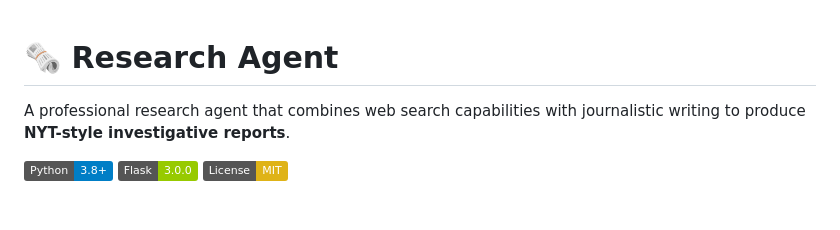
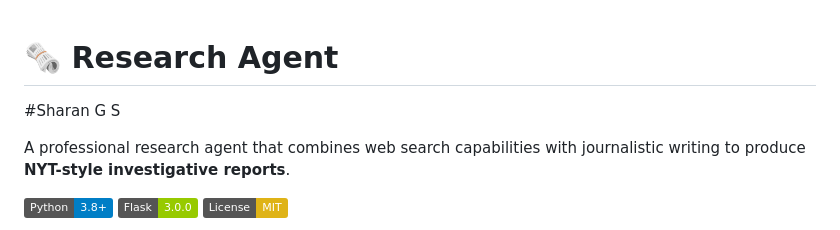
Before and after one commit to Sharan-G-S/Research-Agent, a Markdown page: README.md, the part around the change. GitHub-like rendering; badges without logos; blank space fills up the shorter version.

```diff
--- a/README.md
+++ b/README.md
@@ -1,4 +1,5 @@
 # 🗞️ Research Agent
+#Sharan G S
 
 A professional research agent that combines web search capabilities with journalistic writing to produce **NYT-style investigative reports**.
 
```
